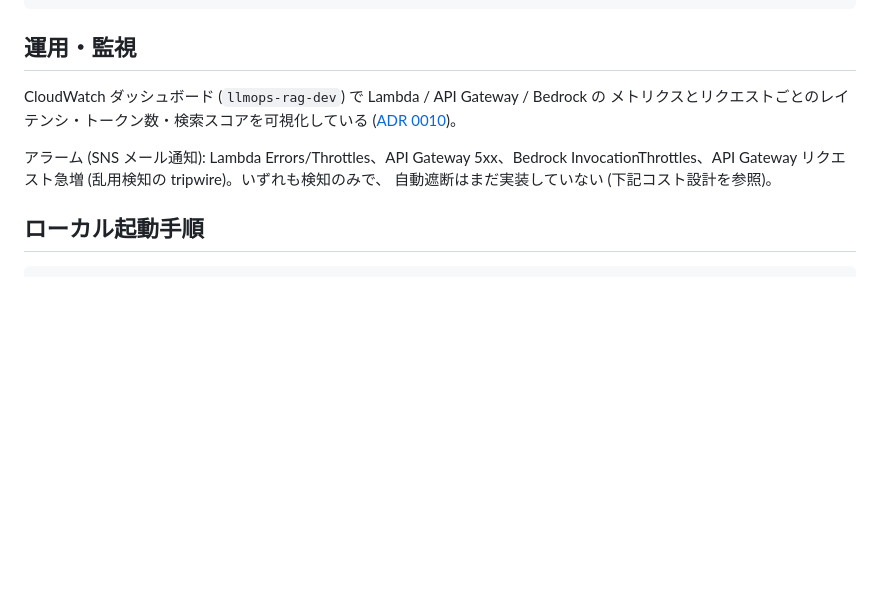
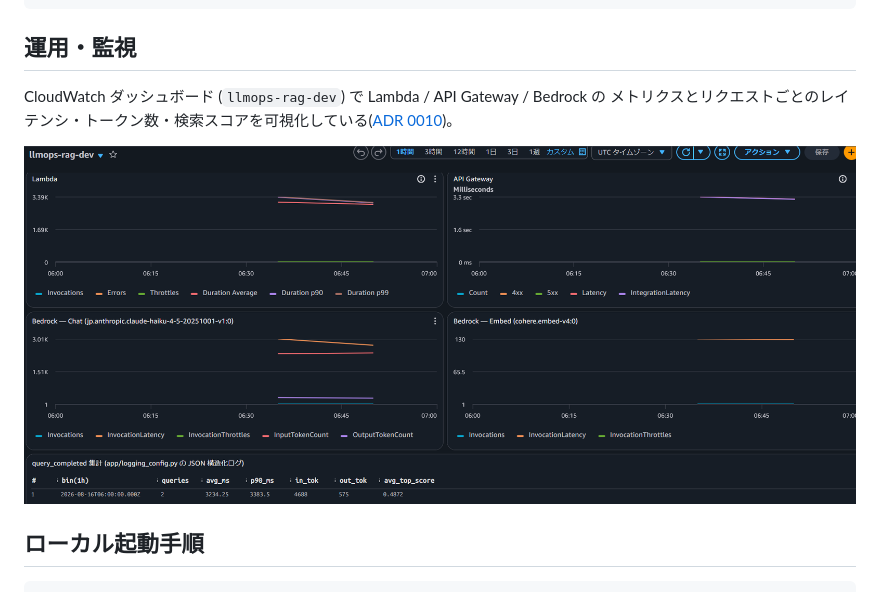
Before and after one commit to yasaims/LLMOps-RAG, a Markdown page: README.md, the part around the change. Drawn GitHub-style; pictures changed too: docs/images/dashboard.png (added); blank space fills up the shorter version.

Commit message:
Add screenshot of CloudWatch Dashboard. Update README

```diff
--- a/README.md
+++ b/README.md
@@ -71,14 +71,9 @@ VECTOR_STORE=s3vectors uv run python -m evals.run_eval \
 ## 運用・監視
 
 CloudWatch ダッシュボード (`llmops-rag-dev`) で Lambda / API Gateway / Bedrock の
-メトリクスとリクエストごとのレイテンシ・トークン数・検索スコアを可視化している
-([ADR 0010](docs/adr/0010-observability-dashboard.md))。
+メトリクスとリクエストごとのレイテンシ・トークン数・検索スコアを可視化している([ADR 0010](docs/adr/0010-observability-dashboard.md))。
 
-<!-- TODO: デプロイ後にダッシュボードのスクリーンショットを docs/images/ に追加してここに掲載 -->
-
-アラーム (SNS メール通知): Lambda Errors/Throttles、API Gateway 5xx、Bedrock
-InvocationThrottles、API Gateway リクエスト急増 (乱用検知の tripwire)。いずれも検知のみで、
-自動遮断はまだ実装していない (下記コスト設計を参照)。
+![dashboard](docs/images/dashboard.png)
 
 ## ローカル起動手順
 
```
